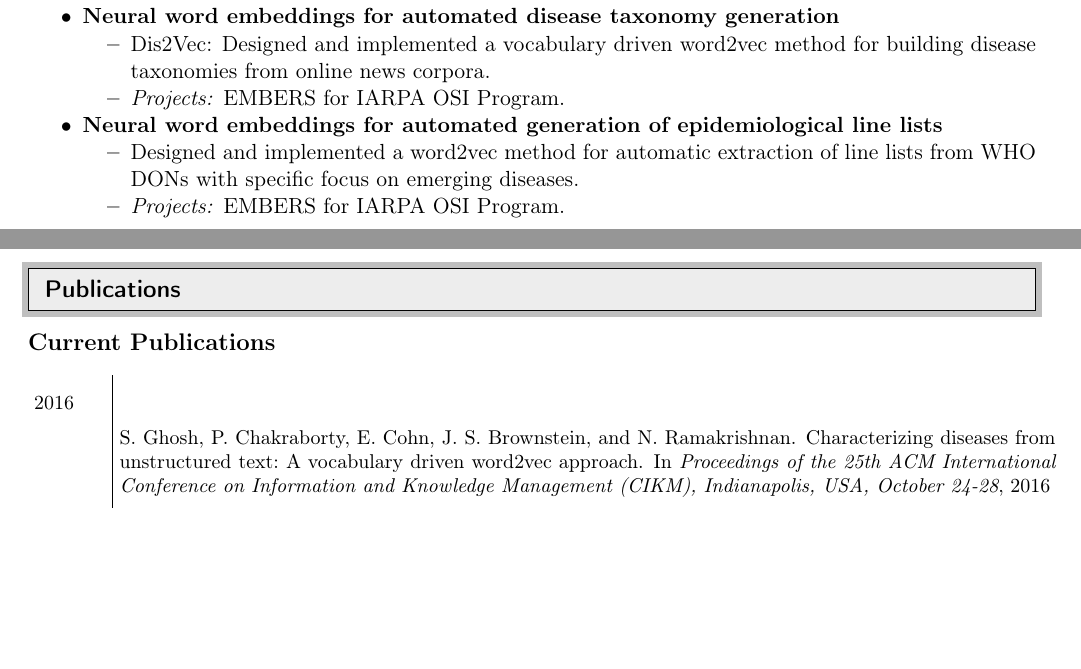
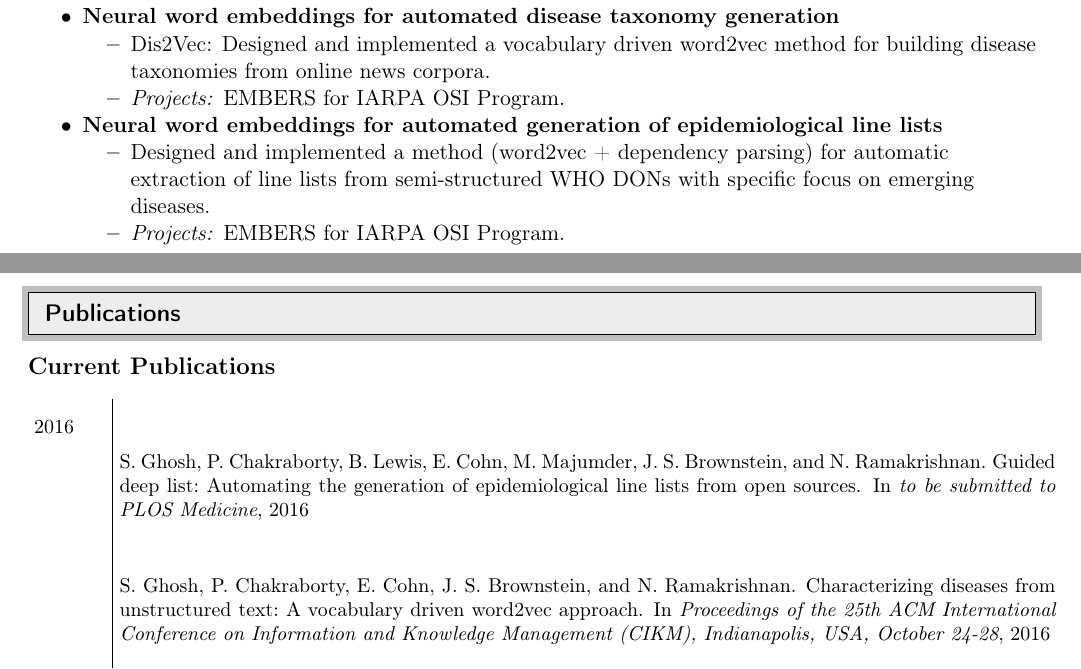
Before and after one commit to sauravcsvt/resume, a LaTeX CV (src/cv.tex, which reads src/grad_publication.bib, src/publications.tex, src/research.tex): two parts of pages 1 and 2 of 4, joined at a grey line, cut so that both start at the same text, the shorter picture padded with empty space. Compiled offline with pdfLaTeX.

Commit message:
final commit

```diff
--- a/src/grad_publication.bib
+++ b/src/grad_publication.bib
@@ -1,3 +8,11 @@
+               Naren Ramakrishnan},
+  title     = {Guided Deep List: Automating the Generation of Epidemiological Line Lists from open sources},
+  booktitle = {to be submitted to PLOS Medicine},
+  year      = {2016},
+  _url      = {http://dx.doi.org/10.1145/2983323.2983362},
+  _doi      = {10.1145/2983323.2983362}
+}
+
 @inproceedings{ghosh2016cikm,
   author    = {Saurav Ghosh and
                Prithwish Chakraborty and
--- a/src/publications.tex
+++ b/src/publications.tex
@@ -4,7 +4,8 @@
 \begin{small}
 {\large \textbf{Current Publications}}
 \begin{longtable}{p{0.5in}|p{6.5in}}
-  2016 & \bibentry{ghosh2016cikm}\\
+  2016 & \bibentry{ghosh2016plos}\\
+       & \bibentry{ghosh2016cikm}\\
        & \bibentry{ghosh2016topic}\\
        & \bibentry{rekatsinas2016ASA}\\
   2015 & \bibentry{hao2015senegal} \\
--- a/src/research.tex
+++ b/src/research.tex
@@ -37,7 +37,7 @@
    \end{itemize}
  \item \textbf{Neural word embeddings for automated generation of epidemiological line lists}
    \begin{itemize}
-     \item Designed and implemented a word2vec method for automatic extraction of line lists from WHO DONs with specific focus on emerging diseases.
+     \item Designed and implemented a method (word2vec + dependency parsing) for automatic extraction of line lists from semi-structured WHO DONs with specific focus on emerging diseases.
      \item \textit{Projects:} EMBERS for IARPA OSI Program.
    \end{itemize}
 \end{itemize}
```
Also changed, not shown: src/cv.tex (+3 -2 lines), src/grad_publication.bib (7 more changed lines).
